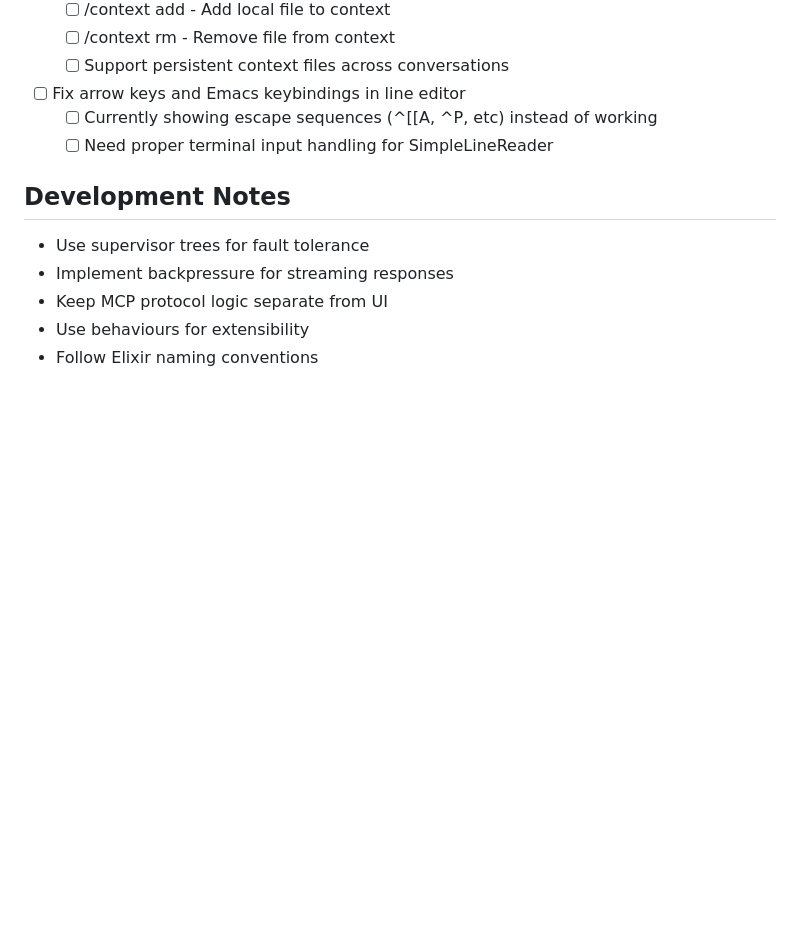
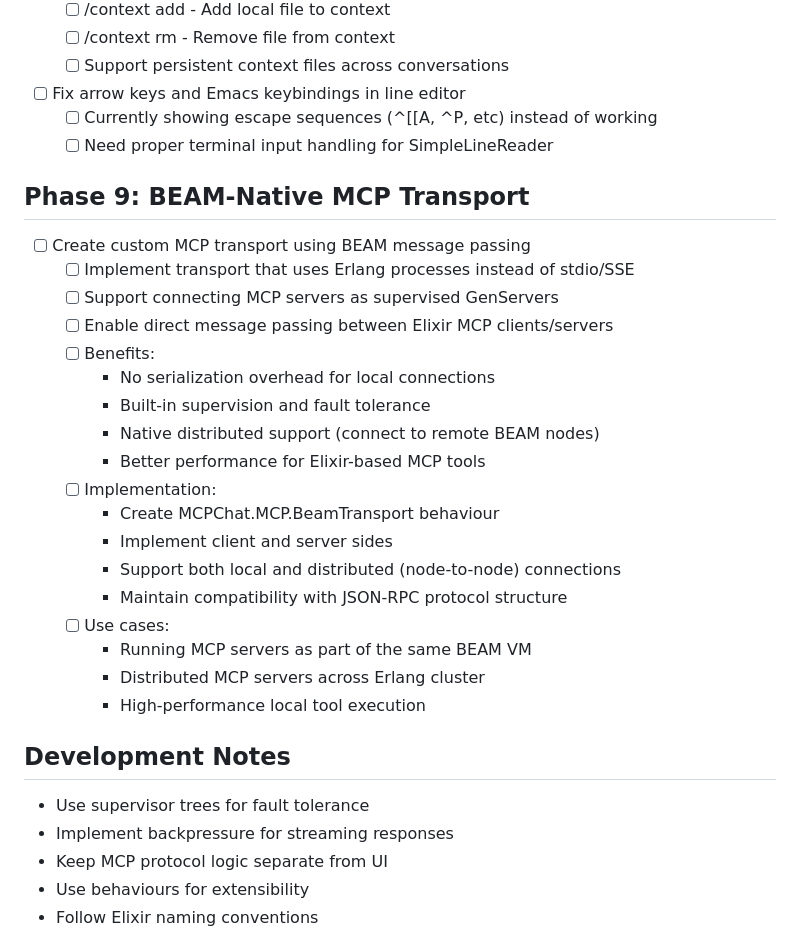
Before and after one commit to azmaveth/mcp_chat, a Markdown page: TASKS.md, the part around the change. Drawn GitHub-style; blank space fills up the shorter version.

Commit message:
docs: add Phase 9 BEAM-native MCP transport to TASKS.md
- Added task to create custom MCP transport using Erlang message passing
- Would eliminate serialization overhead for local connections
- Enables native supervision and fault tolerance
- Supports distributed MCP servers across BEAM nodes
- Maintains JSON-RPC protocol compatibility while using native messaging

```diff
--- a/TASKS.md
+++ b/TASKS.md
@@ -189,6 +189,26 @@ history_size = 1000
   - [ ] Currently showing escape sequences (^[[A, ^P, etc) instead of working
   - [ ] Need proper terminal input handling for SimpleLineReader
 
+## Phase 9: BEAM-Native MCP Transport
+- [ ] Create custom MCP transport using BEAM message passing
+  - [ ] Implement transport that uses Erlang processes instead of stdio/SSE
+  - [ ] Support connecting MCP servers as supervised GenServers
+  - [ ] Enable direct message passing between Elixir MCP clients/servers
+  - [ ] Benefits:
+    - No serialization overhead for local connections
+    - Built-in supervision and fault tolerance
+    - Native distributed support (connect to remote BEAM nodes)
+    - Better performance for Elixir-based MCP tools
+  - [ ] Implementation:
+    - Create MCPChat.MCP.BeamTransport behaviour
+    - Implement client and server sides
+    - Support both local and distributed (node-to-node) connections
+    - Maintain compatibility with JSON-RPC protocol structure
+  - [ ] Use cases:
+    - Running MCP servers as part of the same BEAM VM
+    - Distributed MCP servers across Erlang cluster
+    - High-performance local tool execution
+
 ## Development Notes
 
 - Use supervisor trees for fault tolerance
```
